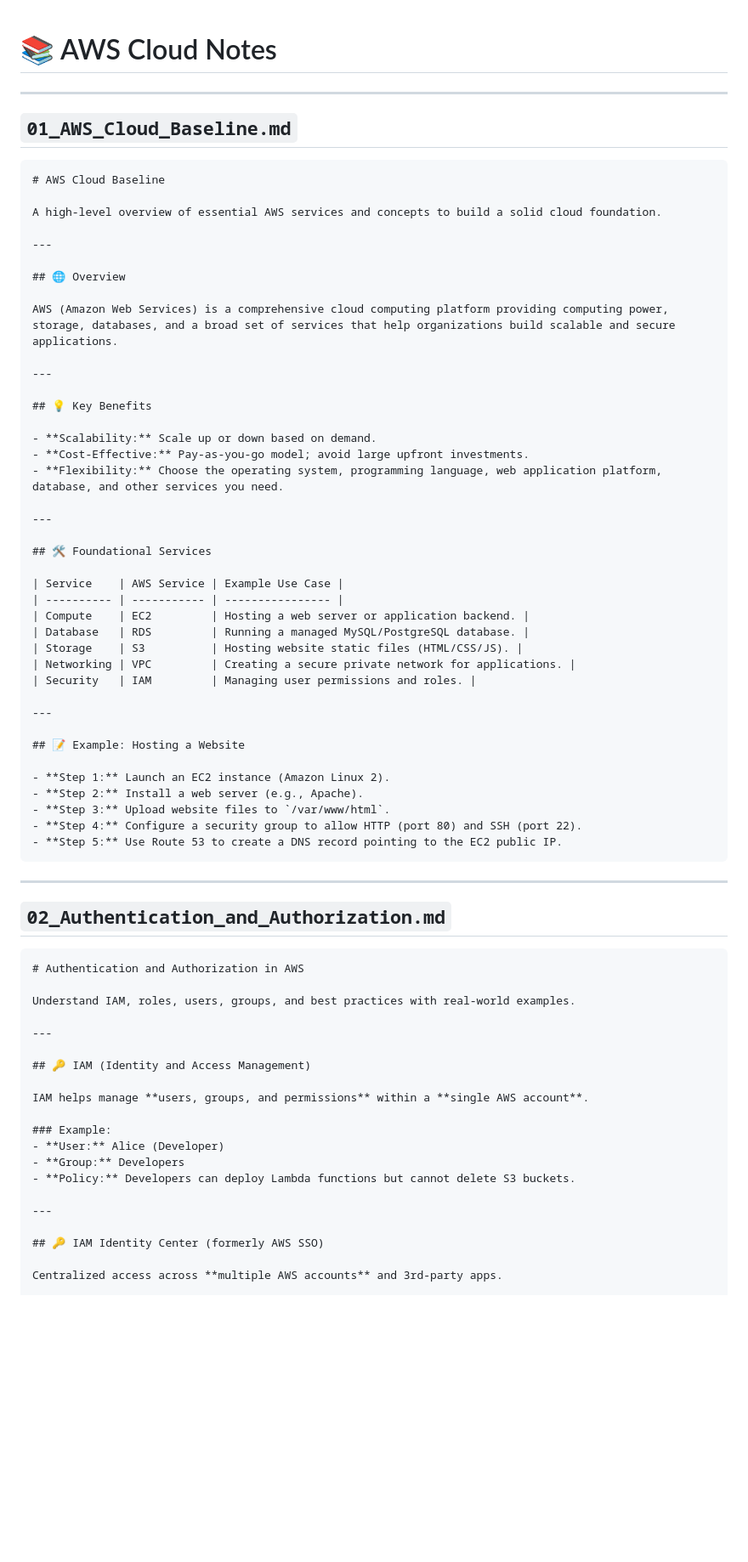
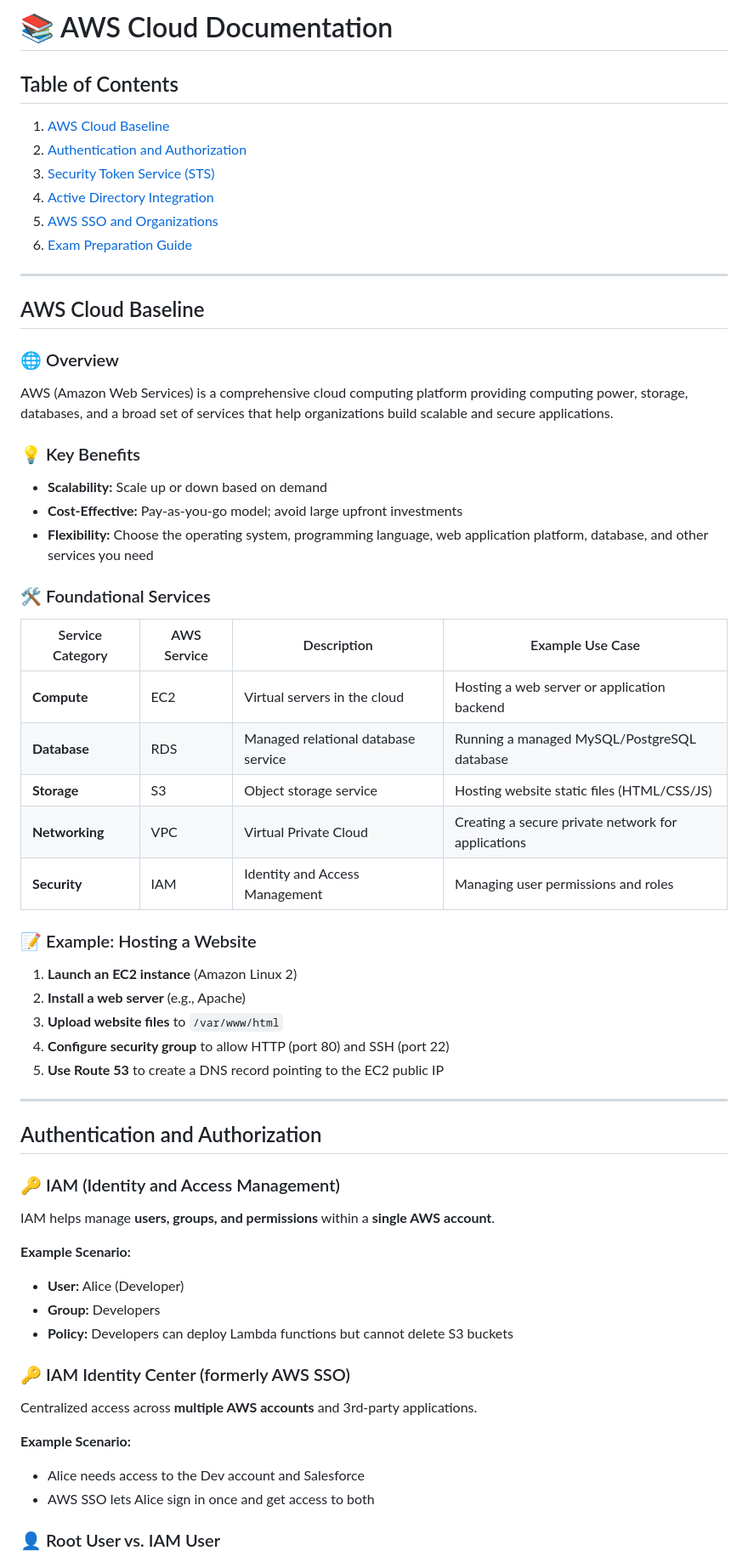
Before and after one commit to YogeshAbnave/aws-solution-architect, a Markdown page: README.md, the part around one of its changes. Shown at 85% size. Rendered like a GitHub page; blank space fills up the shorter version.

`````diff
--- a/README.md
+++ b/README.md
@@ -1,75 +1,60 @@
+# 📚 AWS Cloud Documentation
 
-# 📚 AWS Cloud Notes
+## Table of Contents
+1. [AWS Cloud Baseline](#aws-cloud-baseline)
+2. [Authentication and Authorization](#authentication-and-authorization)
+3. [Security Token Service (STS)](#security-token-service-sts)
+4. [Active Directory Integration](#active-directory-integration)
+5. [AWS SSO and Organizations](#aws-sso-and-organizations)
+6. [Exam Preparation Guide](#exam-preparation-guide)
 
 ---
 
-## `01_AWS_Cloud_Baseline.md`
+## AWS Cloud Baseline
 
-```markdown
-# AWS Cloud Baseline
+### 🌐 Overview
+AWS (Amazon Web Services) is a comprehensive cloud computing platform providing computing power, storage, databases, and a broad set of services that help organizations build scalable and secure applications.
 
-A high-level overview of essential AWS services and concepts to build a solid cloud foundation.
+### 💡 Key Benefits
+- **Scalability:** Scale up or down based on demand
+- **Cost-Effective:** Pay-as-you-go model; avoid large upfront investments
+- **Flexibility:** Choose the operating system, programming language, web application platform, database, and other services you need
+
+### 🛠️ Foundational Services
+
+| Service Category | AWS Service | Description | Example Use Case |
+|-----------------|-------------|-------------|------------------|
+| **Compute** | EC2 | Virtual servers in the cloud | Hosting a web server or application backend |
+| **Database** | RDS | Managed relational database service | Running a managed MySQL/PostgreSQL database |
+| **Storage** | S3 | Object storage service | Hosting website static files (HTML/CSS/JS) |
+| **Networking** | VPC | Virtual Private Cloud | Creating a secure private network for applications |
+| **Security** | IAM | Identity and Access Management | Managing user permissions and roles |
+
+### 📝 Example: Hosting a Website
+1. **Launch an EC2 instance** (Amazon Linux 2)
+2. **Install a web server** (e.g., Apache)
+3. **Upload website files** to `/var/www/html`
+4. **Configure security group** to allow HTTP (port 80) and SSH (port 22)
+5. **Use Route 53** to create a DNS record pointing to the EC2 public IP
 
 ---
 
-## 🌐 Overview
+## Authentication and Authorization
 
-AWS (Amazon Web Services) is a comprehensive cloud computing platform providing computing power, storage, databases, and a broad set of services that help organizations build scalable and secure applications.
-
----
-
-## 💡 Key Benefits
-
-- **Scalability:** Scale up or down based on demand.
-- **Cost-Effective:** Pay-as-you-go model; avoid large upfront investments.
-- **Flexibility:** Choose the operating system, programming language, web application platform, database, and other services you need.
-
----
-
-## 🛠️ Foundational Services
-
-| Service    | AWS Service | Example Use Case |
-| ---------- | ----------- | ---------------- |
-| Compute    | EC2         | Hosting a web server or application backend. |
-| Database   | RDS         | Running a managed MySQL/PostgreSQL database. |
-| Storage    | S3          | Hosting website static files (HTML/CSS/JS). |
-| Networking | VPC         | Creating a secure private network for applications. |
-| Security   | IAM         | Managing user permissions and roles. |
-
----
-
-## 📝 Example: Hosting a Website
-
-- **Step 1:** Launch an EC2 instance (Amazon Linux 2).
-- **Step 2:** Install a web server (e.g., Apache).
-- **Step 3:** Upload website files to `/var/www/html`.
-- **Step 4:** Configure a security group to allow HTTP (port 80) and SSH (port 22).
-- **Step 5:** Use Route 53 to create a DNS record pointing to the EC2 public IP.
-```
-
----
-
-## `02_Authentication_and_Authorization.md`
-
-````markdown
-# Authentication and Authorization in AWS
-
-Understand IAM, roles, users, groups, and best practices with real-world examples.
-
----
-
-## 🔑 IAM (Identity and Access Management)
-
+### 🔑 IAM (Identity and Access Management)
 IAM helps manage **users, groups, and permissions** within a **single AWS account**.
 
-### Example:
+**Example Scenario:**
 - **User:** Alice (Developer)
 - **Group:** Developers
-- **Policy:** Developers can deploy Lambda functions but cannot delete S3 buckets.
+- **Policy:** Developers can deploy Lambda functions but cannot delete S3 buckets
 
----
+### 🔑 IAM Identity Center (formerly AWS SSO)
+Centralized access across **multiple AWS accounts** and 3rd-party applications.
 
-## 🔑 IAM Identity Center (formerly AWS SSO)
+**Example Scenario:**
+- Alice needs access to the Dev account and Salesforce
+- AWS SSO lets Alice sign in once and get access to both
 
-Centralized access across **multiple AWS accounts** and 3rd-party apps.
+### 👤 Root User vs. IAM User
 
`````
Also changed, not shown: other parts of README.md (+220 -244 lines).
